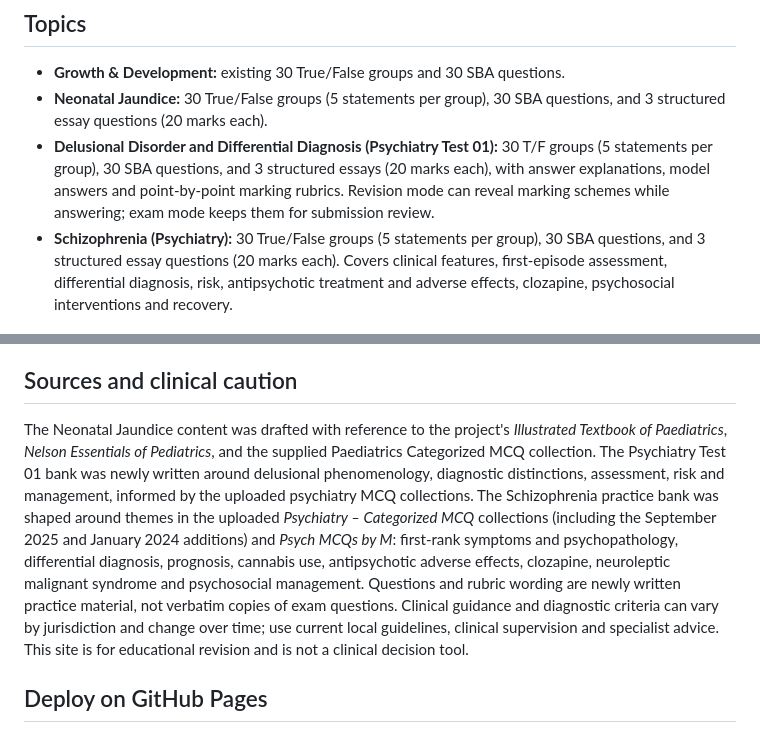
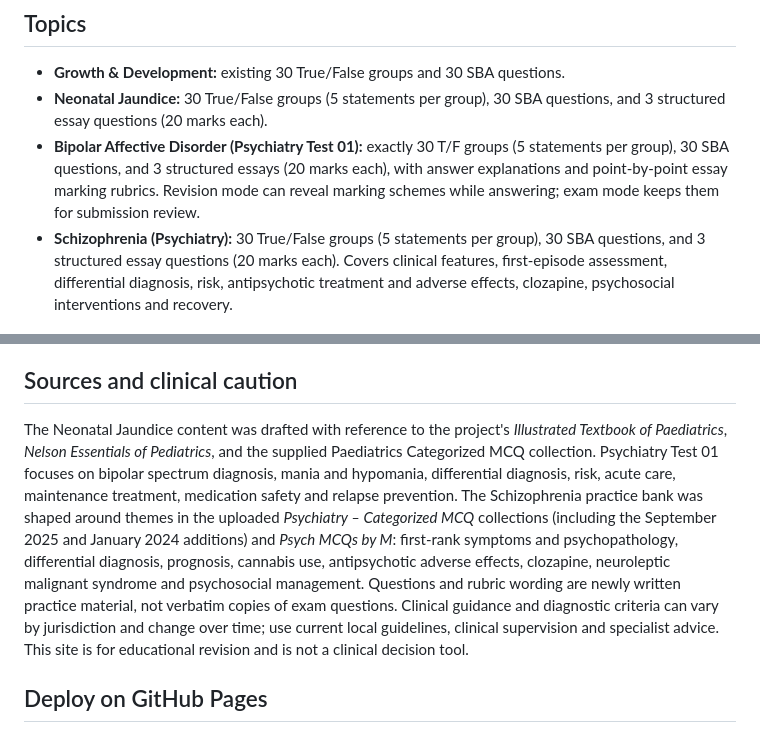
Before and after one commit to ahathi-cyber/growth-development-exams, a Markdown page: README.md, 2 parts joined by grey strips. Drawn GitHub-style.

Commit message:
Document Bipolar Affective Disorder Test 01

```diff
--- a/README.md
+++ b/README.md
@@ -5,7 +5,7 @@ A responsive educational revision site with topic selection, True/False, Single
 ## Topics
 - **Growth & Development:** existing 30 True/False groups and 30 SBA questions.
 - **Neonatal Jaundice:** 30 True/False groups (5 statements per group), 30 SBA questions, and 3 structured essay questions (20 marks each).
-- **Delusional Disorder and Differential Diagnosis (Psychiatry Test 01):** 30 T/F groups (5 statements per group), 30 SBA questions, and 3 structured essays (20 marks each), with answer explanations, model answers and point-by-point marking rubrics. Revision mode can reveal marking schemes while answering; exam mode keeps them for submission review.
+- **Bipolar Affective Disorder (Psychiatry Test 01):** exactly 30 T/F groups (5 statements per group), 30 SBA questions, and 3 structured essays (20 marks each), with answer explanations and point-by-point essay marking rubrics. Revision mode can reveal marking schemes while answering; exam mode keeps them for submission review.
 - **Schizophrenia (Psychiatry):** 30 True/False groups (5 statements per group), 30 SBA questions, and 3 structured essay questions (20 marks each). Covers clinical features, first-episode assessment, differential diagnosis, risk, antipsychotic treatment and adverse effects, clozapine, psychosocial interventions and recovery.
 
 ## Exam interface
@@ -23,7 +23,7 @@ A responsive educational revision site with topic selection, True/False, Single
 - **Essay scoring is provisional keyword-supported formative feedback, not true semantic marking.** The detector can miss valid paraphrases and may sometimes match a phrase without fully understanding it. Review the rubric manually; it must not be used for high-stakes or official grading without human review.
 
 ## Sources and clinical caution
-The Neonatal Jaundice content was drafted with reference to the project's *Illustrated Textbook of Paediatrics*, *Nelson Essentials of Pediatrics*, and the supplied Paediatrics Categorized MCQ collection. The Psychiatry Test 01 bank was newly written around delusional phenomenology, diagnostic distinctions, assessment, risk and management, informed by the uploaded psychiatry MCQ collections. The Schizophrenia practice bank was shaped around themes in the uploaded *Psychiatry – Categorized MCQ* collections (including the September 2025 and January 2024 additions) and *Psych MCQs by M*: first-rank symptoms and psychopathology, differential diagnosis, prognosis, cannabis use, antipsychotic adverse effects, clozapine, neuroleptic malignant syndrome and psychosocial management. Questions and rubric wording are newly written practice material, not verbatim copies of exam questions. Clinical guidance and diagnostic criteria can vary by jurisdiction and change over time; use current local guidelines, clinical supervision and specialist advice. This site is for educational revision and is not a clinical decision tool.
+The Neonatal Jaundice content was drafted with reference to the project's *Illustrated Textbook of Paediatrics*, *Nelson Essentials of Pediatrics*, and the supplied Paediatrics Categorized MCQ collection. Psychiatry Test 01 focuses on bipolar spectrum diagnosis, mania and hypomania, differential diagnosis, risk, acute care, maintenance treatment, medication safety and relapse prevention. The Schizophrenia practice bank was shaped around themes in the uploaded *Psychiatry – Categorized MCQ* collections (including the September 2025 and January 2024 additions) and *Psych MCQs by M*: first-rank symptoms and psychopathology, differential diagnosis, prognosis, cannabis use, antipsychotic adverse effects, clozapine, neuroleptic malignant syndrome and psychosocial management. Questions and rubric wording are newly written practice material, not verbatim copies of exam questions. Clinical guidance and diagnostic criteria can vary by jurisdiction and change over time; use current local guidelines, clinical supervision and specialist advice. This site is for educational revision and is not a clinical decision tool.
 
 ## Deploy on GitHub Pages
 1. Open repository **Settings → Pages**.
```
